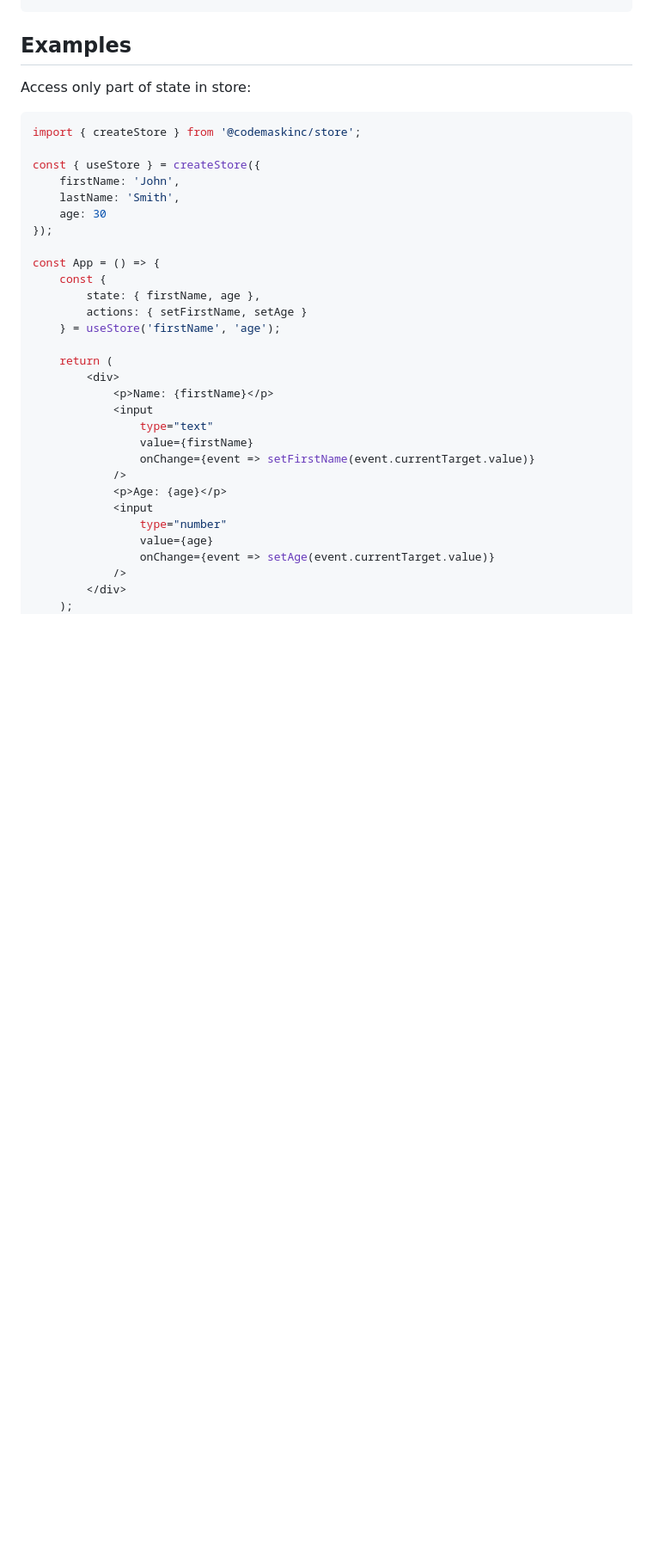
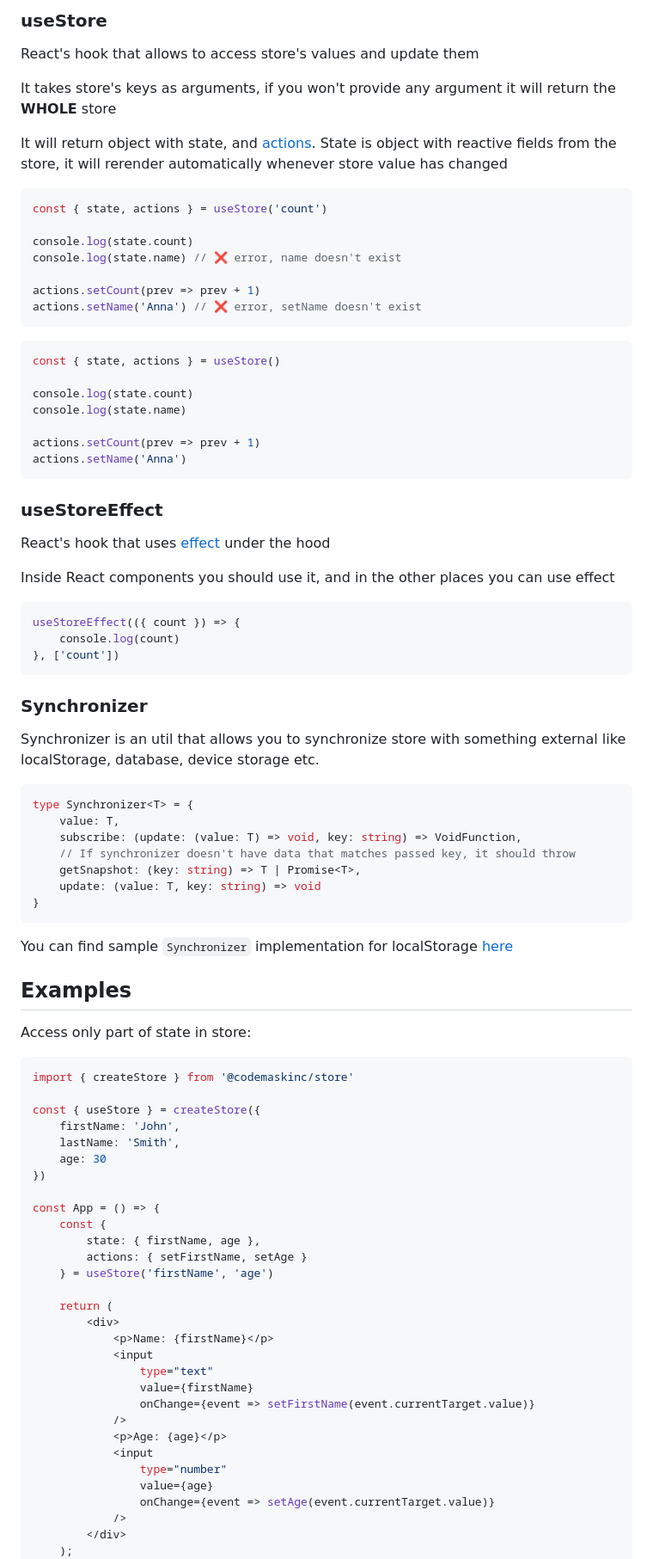
Before and after one commit to codemask-labs/stan-js, a Markdown page: README.md, the part around the change printed below. Shown: that part at 86% size. Rendered like a GitHub page; blank space fills up the shorter version.

````diff
--- a/README.md
+++ b/README.md
@@ -53,22 +111,78 @@ const App = () => {
+### useStore
+
+React's hook that allows to access store's values and update them
+
+It takes store's keys as arguments, if you won't provide any argument it will return the **WHOLE** store
+
+It will return object with state, and [actions](#actions). State is object with reactive fields from the store, it will rerender automatically whenever store value has changed
+
+```typescript
+const { state, actions } = useStore('count')
+
+console.log(state.count)
+console.log(state.name) // ❌ error, name doesn't exist
+
+actions.setCount(prev => prev + 1)
+actions.setName('Anna') // ❌ error, setName doesn't exist
+```
+
+
+```typescript
+const { state, actions } = useStore()
+
+console.log(state.count)
+console.log(state.name)
+
+actions.setCount(prev => prev + 1)
+actions.setName('Anna')
+```
+
+### useStoreEffect
+
+React's hook that uses [effect](#effect) under the hood
+
+Inside React components you should use it, and in the other places you can use effect
+
+```typescript
+useStoreEffect(({ count }) => {
+    console.log(count)
+}, ['count'])
+```
+
+### Synchronizer
+
+Synchronizer is an util that allows you to synchronize store with something external like localStorage, database, device storage etc.
+
+```typescript
+type Synchronizer<T> = {
+    value: T,
+    subscribe: (update: (value: T) => void, key: string) => VoidFunction,
+    // If synchronizer doesn't have data that matches passed key, it should throw
+    getSnapshot: (key: string) => T | Promise<T>,
+    update: (value: T, key: string) => void
+}
+```
+
+You can find sample `Synchronizer` implementation for localStorage [here](https://github.com/codemaskinc/createStore/blob/main/src/storage.ts)
 
 ## Examples
 
 Access only part of state in store:
 
 ```typescript
-import { createStore } from '@codemaskinc/store';
+import { createStore } from '@codemaskinc/store'
 
 const { useStore } = createStore({
     firstName: 'John',
     lastName: 'Smith',
     age: 30
-});
+})
 
 const App = () => {
     const {
         state: { firstName, age },
         actions: { setFirstName, setAge }
-    } = useStore('firstName', 'age');
+    } = useStore('firstName', 'age')
 
     return (
         <div>
````
Also changed, not shown: other parts of README.md (+65 -23 lines).
